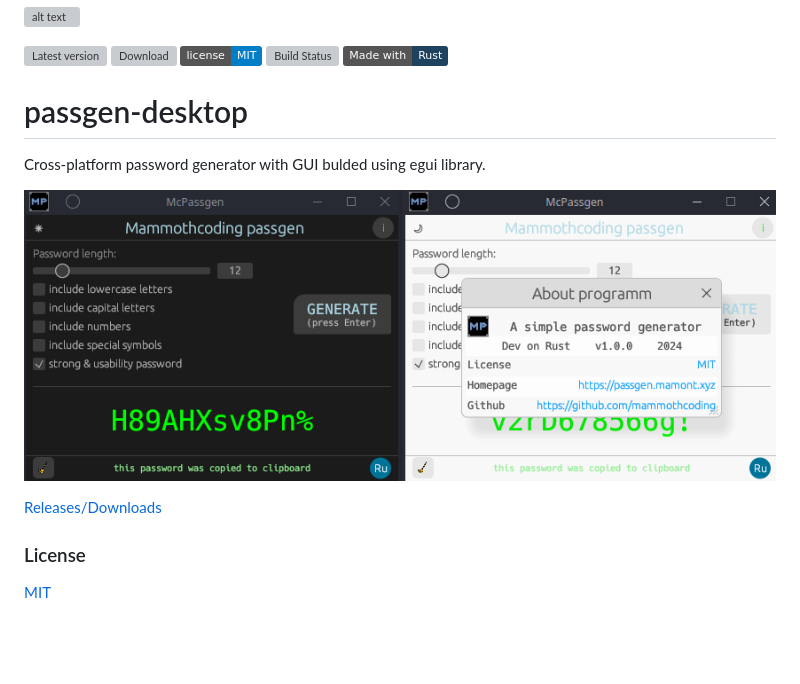
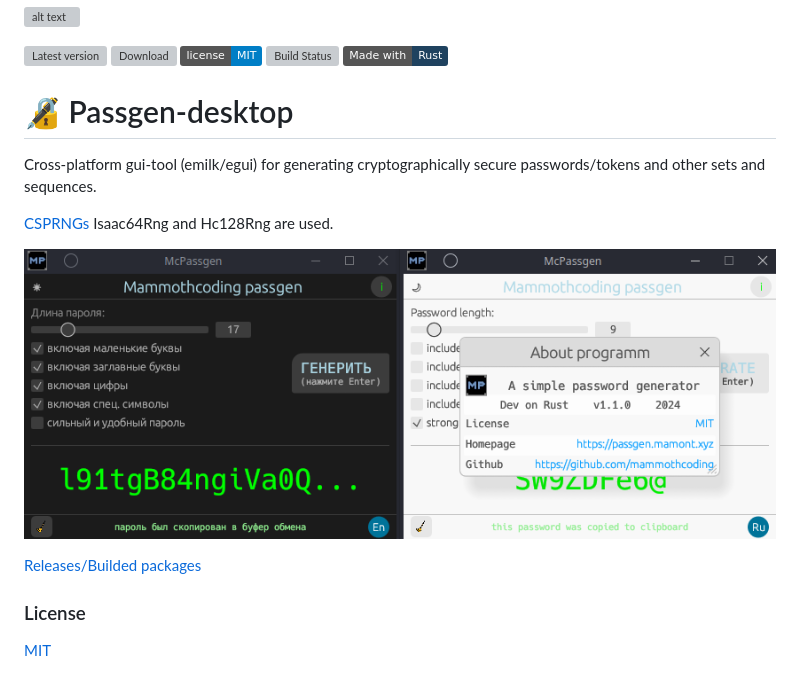
Before and after one commit to mammothcoding/passgen-desktop, a Markdown page: README.md, the part around the change. GitHub-like rendering; pictures changed too: App_screen.png; badges without logos; blank space fills up the shorter version; grey boxes are pictures that could not be loaded.

```diff
--- a/README.md
+++ b/README.md
@@ -6,14 +6,16 @@
 [![Build Status](https://github.com/mammothcoding/passgen-desktop/actions/workflows/rust.yml/badge.svg?event=push)](https://github.com/mammothcoding/passgen-desktop/actions/workflows/rust.yml)
 [![made-with-rust](https://img.shields.io/badge/Made%20with-Rust-1f425f.svg)](https://www.rust-lang.org/)
 
-# passgen-desktop
-Cross-platform password generator with GUI bulded using egui library.
+# 🔏 Passgen-desktop
+Cross-platform gui-tool (emilk/egui) for generating cryptographically secure passwords/tokens and other sets and sequences.
+
+[CSPRNGs](https://rust-random.github.io/book/guide-rngs.html#cryptographically-secure-pseudo-random-number-generators-csprngs) Isaac64Rng and Hc128Rng are used.
 
 ![alt text](./App_screen.png "passgen-console-linuxwin")
 
 
 
-[Releases/Downloads](https://github.com/mammothcoding/passgen-desktop/releases/)
+[Releases/Builded packages](https://github.com/mammothcoding/passgen-desktop/releases/)
 
 ### License
 
```
Also changed, not shown: 4 other files.
